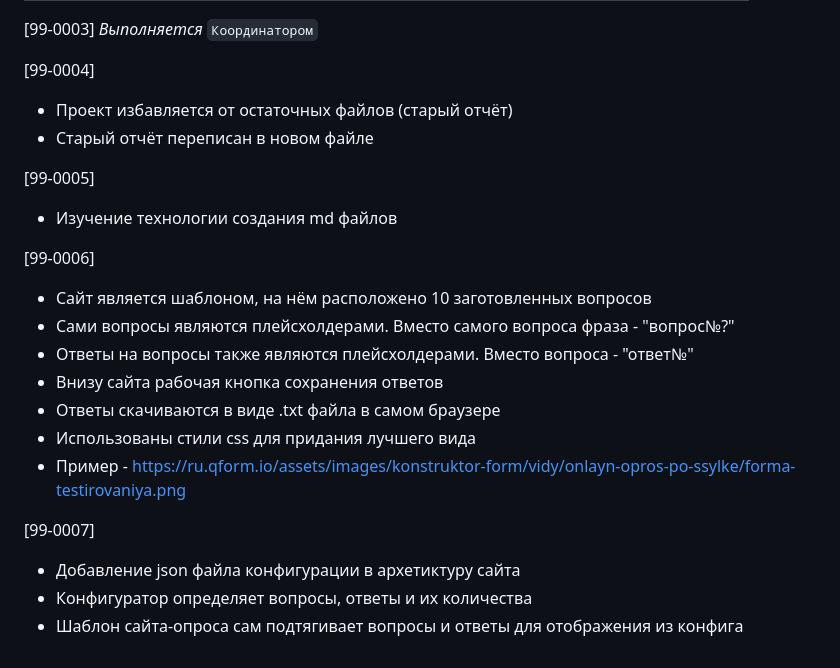
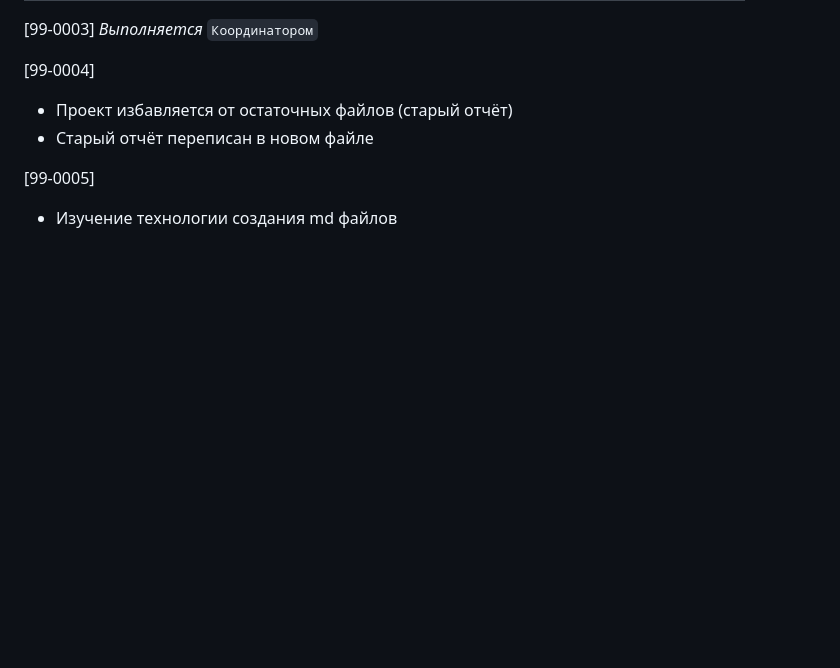
Before and after one commit to Alina515-web/instant-survey, a Markdown page: README.md, the part around one of its changes. GitHub-like rendering; blank space fills up the shorter version.

```diff
--- a/README.md
+++ b/README.md
@@ -91,17 +89,3 @@
 
 [99-0005]
 - Изучение технологии создания md файлов
-
-[99-0006]
-- Сайт является шаблоном, на нём расположено 10 заготовленных вопросов
-- Сами вопросы являются плейсхолдерами. Вместо самого вопроса фраза - "вопрос№?"
-- Ответы на вопросы также являются плейсхолдерами. Вместо вопроса - "ответ№"
-- Внизу сайта рабочая кнопка сохранения ответов
-- Ответы скачиваются в виде .txt файла в самом браузере
-- Использованы стили css для придания лучшего вида
-- Пример - https://ru.qform.io/assets/images/konstruktor-form/vidy/onlayn-opros-po-ssylke/forma-testirovaniya.png
-
-[99-0007]
-- Добавление json файла конфигурации в архетиктуру сайта
-- Конфигуратор определяет вопросы, ответы и их количества
-- Шаблон сайта-опроса сам подтягивает вопросы и ответы для отображения из конфига
```
Also changed, not shown: other parts of README.md (+23 -25 lines).
